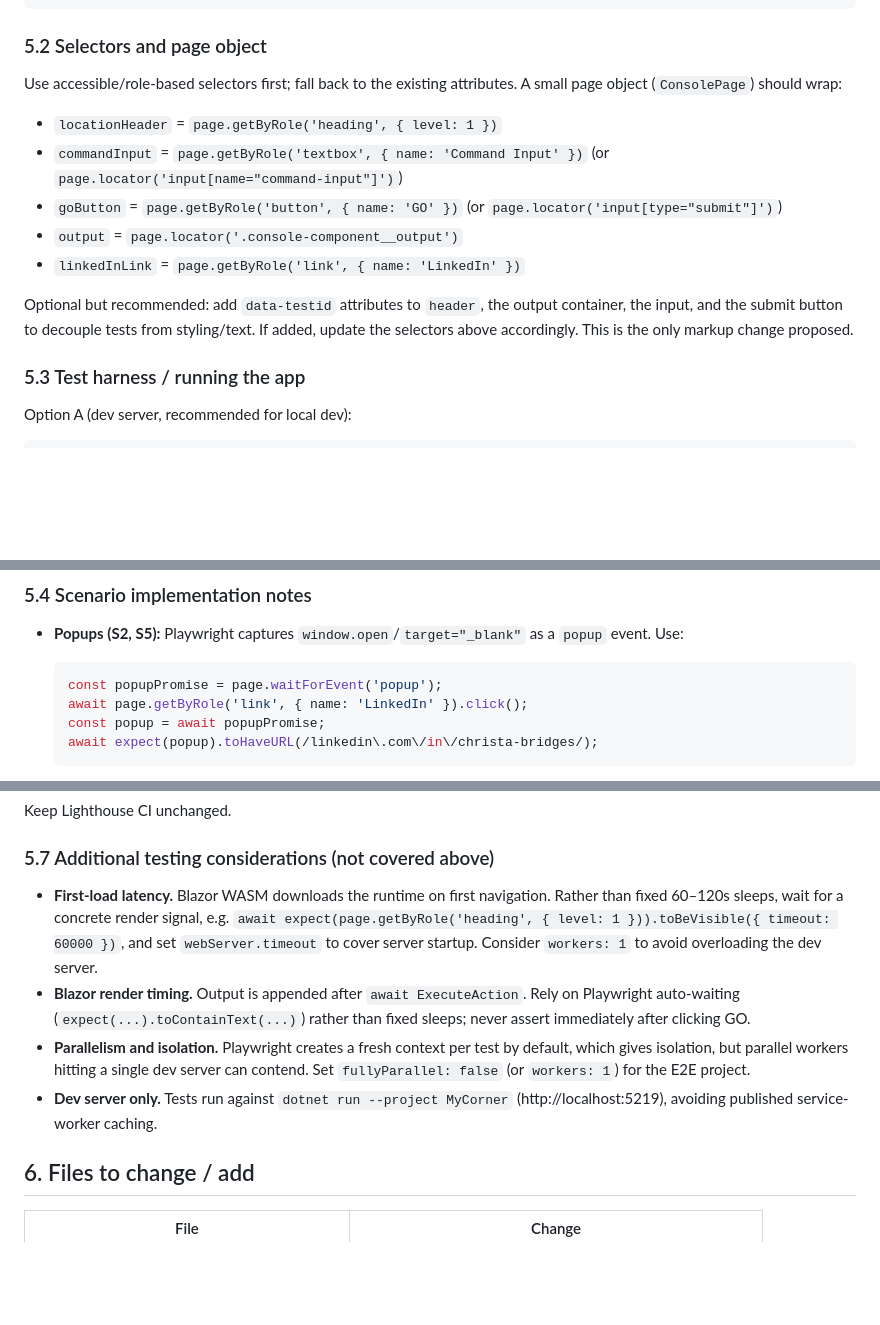
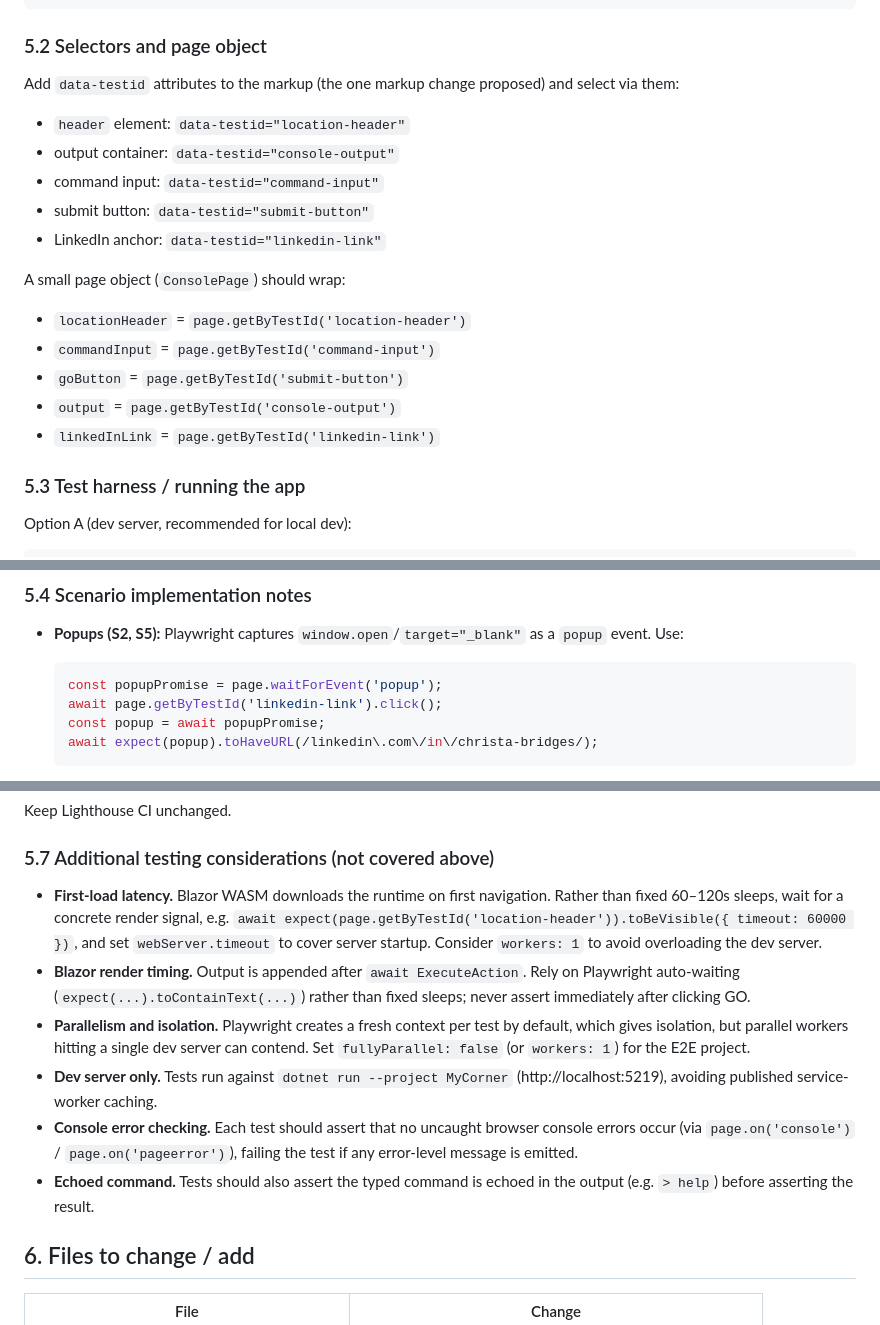
Before and after one commit to cBridges851/cBridges851.github.io, a Markdown page: docs/specs/test-coverage.md, 3 parts joined by grey strips. Drawn GitHub-style; blank space fills up the shorter version.

````diff
--- a/docs/specs/test-coverage.md
+++ b/docs/specs/test-coverage.md
@@ -155,15 +155,21 @@ tests/
 
 ### 5.2 Selectors and page object
 
-Use accessible/role-based selectors first; fall back to the existing attributes. A small page object (`ConsolePage`) should wrap:
+Add `data-testid` attributes to the markup (the one markup change proposed) and select via them:
 
-- `locationHeader` = `page.getByRole('heading', { level: 1 })`
-- `commandInput` = `page.getByRole('textbox', { name: 'Command Input' })` (or `page.locator('input[name="command-input"]')`)
-- `goButton` = `page.getByRole('button', { name: 'GO' })` (or `page.locator('input[type="submit"]')`)
-- `output` = `page.locator('.console-component__output')`
-- `linkedInLink` = `page.getByRole('link', { name: 'LinkedIn' })`
+- `header` element: `data-testid="location-header"`
+- output container: `data-testid="console-output"`
+- command input: `data-testid="command-input"`
+- submit button: `data-testid="submit-button"`
+- LinkedIn anchor: `data-testid="linkedin-link"`
 
-Optional but recommended: add `data-testid` attributes to `header`, the output container, the input, and the submit button to decouple tests from styling/text. If added, update the selectors above accordingly. This is the only markup change proposed.
+A small page object (`ConsolePage`) should wrap:
+
+- `locationHeader` = `page.getByTestId('location-header')`
+- `commandInput` = `page.getByTestId('command-input')`
+- `goButton` = `page.getByTestId('submit-button')`
+- `output` = `page.getByTestId('console-output')`
+- `linkedInLink` = `page.getByTestId('linkedin-link')`
 
 ### 5.3 Test harness / running the app
 
@@ -203,7 +209,7 @@ and point `baseURL` at `http://localhost:8080`.
 
   ```ts
   const popupPromise = page.waitForEvent('popup');
-  await page.getByRole('link', { name: 'LinkedIn' }).click();
+  await page.getByTestId('linkedin-link').click();
   const popup = await popupPromise;
   await expect(popup).toHaveURL(/linkedin\.com\/in\/christa-bridges/);
   ```
@@ -335,10 +349,12 @@ Keep Lighthouse CI unchanged.
 
 ### 5.7 Additional testing considerations (not covered above)
 
-- **First-load latency.** Blazor WASM downloads the runtime on first navigation. Rather than fixed 60–120s sleeps, wait for a concrete render signal, e.g. `await expect(page.getByRole('heading', { level: 1 })).toBeVisible({ timeout: 60000 })`, and set `webServer.timeout` to cover server startup. Consider `workers: 1` to avoid overloading the dev server.
+- **First-load latency.** Blazor WASM downloads the runtime on first navigation. Rather than fixed 60–120s sleeps, wait for a concrete render signal, e.g. `await expect(page.getByTestId('location-header')).toBeVisible({ timeout: 60000 })`, and set `webServer.timeout` to cover server startup. Consider `workers: 1` to avoid overloading the dev server.
 - **Blazor render timing.** Output is appended after `await ExecuteAction`. Rely on Playwright auto-waiting (`expect(...).toContainText(...)`) rather than fixed sleeps; never assert immediately after clicking GO.
 - **Parallelism and isolation.** Playwright creates a fresh context per test by default, which gives isolation, but parallel workers hitting a single dev server can contend. Set `fullyParallel: false` (or `workers: 1`) for the E2E project.
 - **Dev server only.** Tests run against `dotnet run --project MyCorner` (http://localhost:5219), avoiding published service-worker caching.
+- **Console error checking.** Each test should assert that no uncaught browser console errors occur (via `page.on('console')` / `page.on('pageerror')`), failing the test if any error-level message is emitted.
+- **Echoed command.** Tests should also assert the typed command is echoed in the output (e.g. `> help`) before asserting the result.
 
 ## 6. Files to change / add
 
````
Also changed, not shown: other parts of docs/specs/test-coverage.md (+39 -31 lines).
